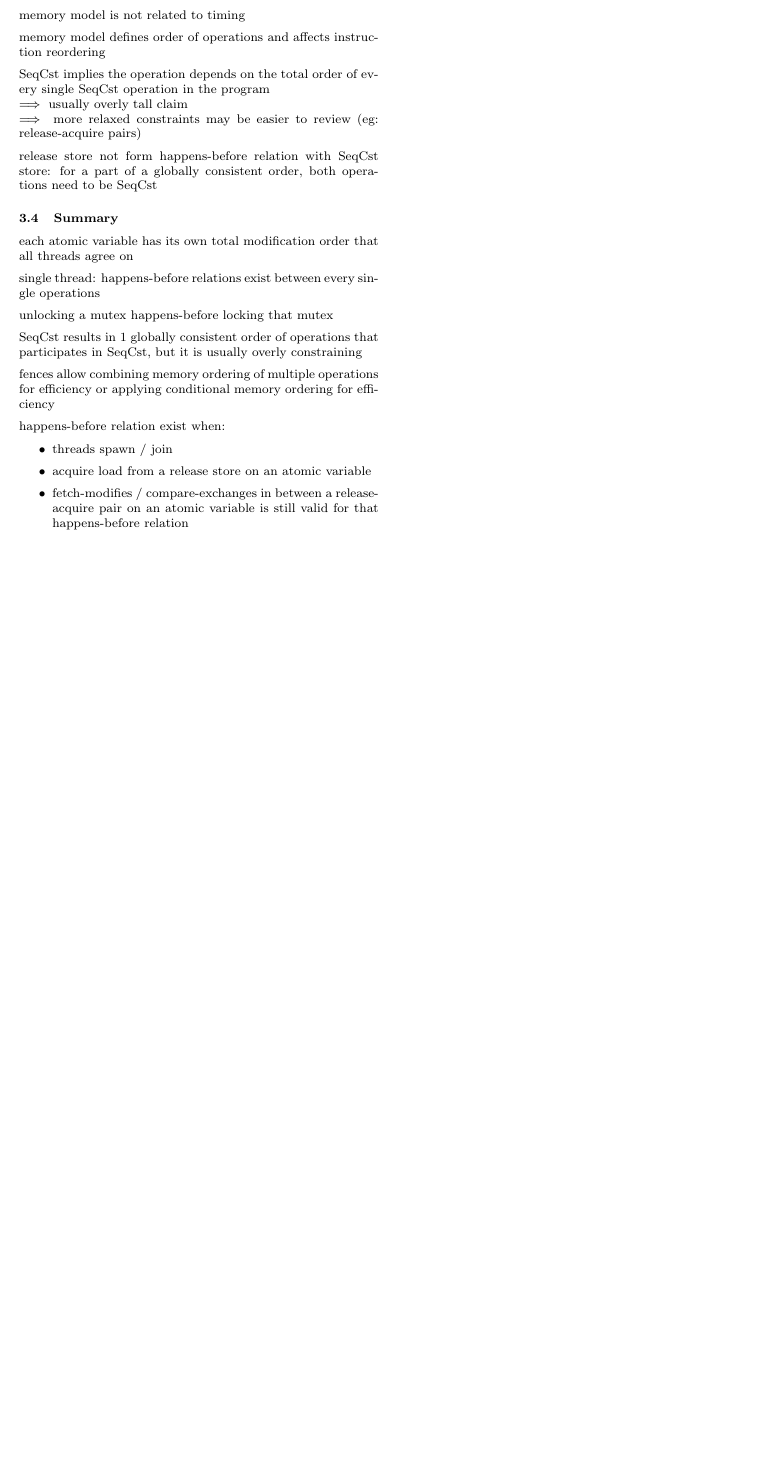
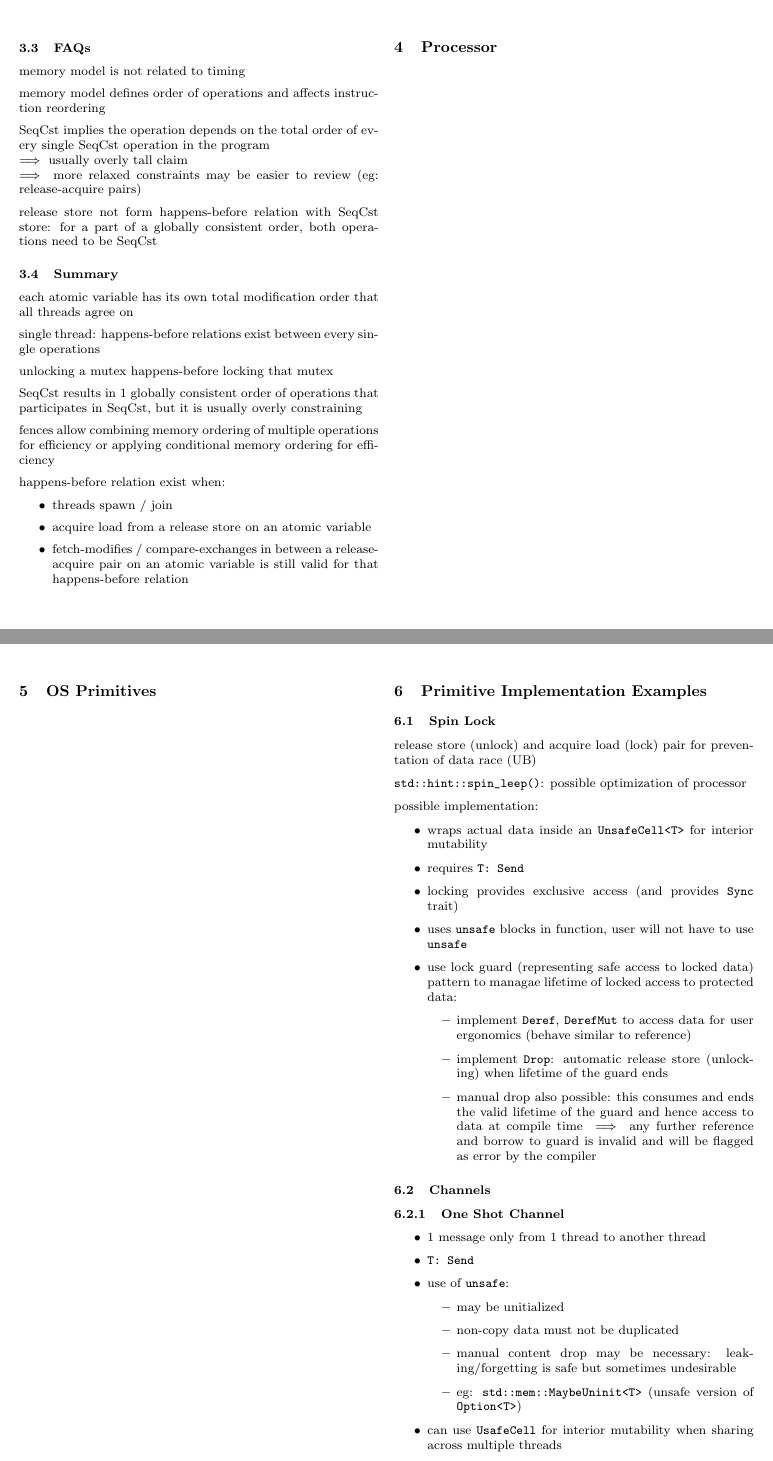
Before and after one commit to exbibyte/notes_atomics, a LaTeX document (notebook.tex): part of page 5 of 5 before the commit and two parts of pages 5 and 6 of 7 after it, the two joined at a grey line, cut at the place of the change, the shorter picture padded with empty space. Compiled offline with pdfLaTeX.

Commit message:
add sections on spin lock, channels

```diff
--- a/notebook.tex
+++ b/notebook.tex
@@ -497,3 +497,54 @@ if p == ... {
     \item fetch-modifies / compare-exchanges in between a release-acquire pair on an atomic variable is still valid for that happens-before relation
     \end{itemize}
 
+    \vfill\null
+    \columnbreak
+
+    \section{Processor}
+
+    \vfill\null
+    \columnbreak
+
+    \section{OS Primitives}
+
+    \vfill\null
+    \columnbreak
+
+    \section{Primitive Implementation Examples}
+
+    \subsection{Spin Lock}
+
+    release store (unlock) and acquire load (lock) pair for preventation of data race (UB)
+
+    \verb%std::hint::spin_leep()%: possible optimization of processor
+
+    possible implementation:
+    \begin{itemize}
+    \item wraps actual data inside an \verb%UnsafeCell<T>% for interior mutability
+    \item requires \verb%T: Send%
+    \item locking provides exclusive access (and provides \verb%Sync% trait)
+    \item uses \verb%unsafe% blocks in function, user will not have to use \verb%unsafe%
+    \item use lock guard (representing safe access to locked data) pattern to managae lifetime of locked access to protected data:
+    \begin{itemize}
+      \item implement \verb%Deref%, \verb%DerefMut% to access data for user ergonomics (behave similar to reference)
+      \item implement \verb%Drop%: automatic release store (unlocking) when lifetime of the guard ends
+      \item manual drop also possible: this consumes and ends the valid lifetime of the guard and hence access to data at compile time $\implies$ any further reference and borrow to guard is invalid and will be flagged as error by the compiler
+      \end{itemize}
+    \end{itemize}
+
+    \subsection{Channels}
+
+    \subsubsection{One Shot Channel}
+    \begin{itemize}
+      \item 1 message only from 1 thread to another thread
+      \item \verb%T: Send%
+      \item use of \verb%unsafe%:
+        \begin{itemize}
+        \item may be unitialized
+        \item non-copy data must not be duplicated
+        \item manual content drop may be necessary: leaking/forgetting is safe but sometimes undesirable
+        \item eg: \verb%std::mem::MaybeUninit<T>% (unsafe version of \verb%Option<T>%)
+        \end{itemize}
+      \item can use \verb%UsafeCell% for interior mutability when sharing across multiple threads
+      \item use type checking and static analysis to avoid errors: move/consume to avoid unwanted reuse of resources
+      \item use of \verb%Arc<T>% for sharing and resource dropping: \verb%RX% drop and \verb%TX% drop $\implies$ \verb%Arc<T>% drop $\implies$ \verb%T% drop
```
Also changed, not shown: notebook.pdf, notebook.tex (23 more changed lines).
